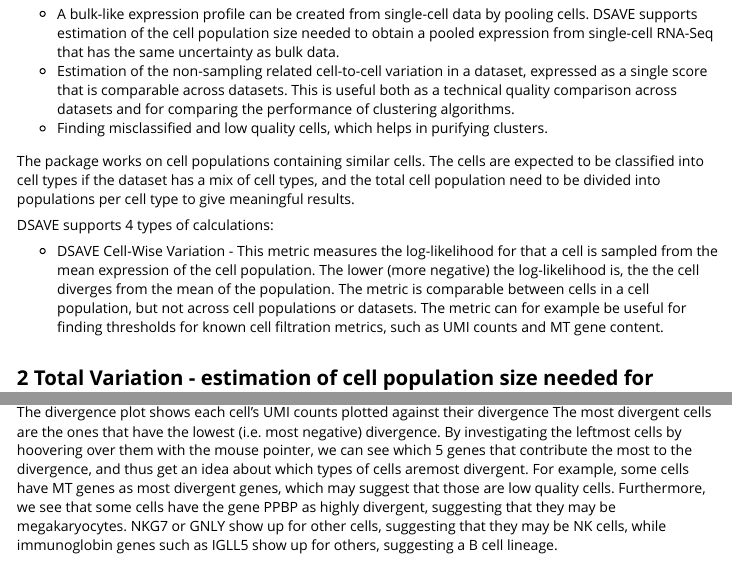
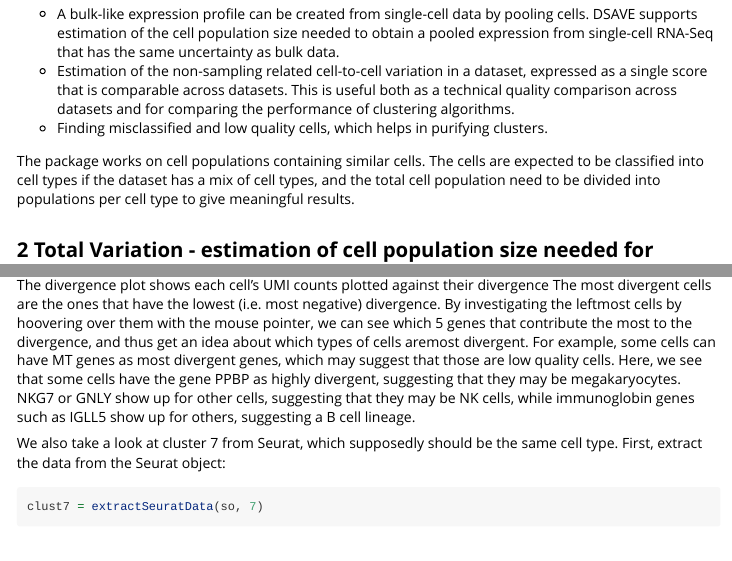
Before and after one commit to SysBioChalmers/DSAVE-R, an R Markdown document (vignettes/docs.Rmd): the page in a window 1100 px wide, from 260 px down, and a second part further down, joined at a grey line. Rendered offline with R 4.5, knitr and Pandoc, with nearby package versions; some code elsewhere in the file could not run offline; long lines of code are wrapped; common packages that the code uses without loading them are loaded.

Commit message:
doc: Fixed the new vignette

````diff
--- a/vignettes/docs.Rmd
+++ b/vignettes/docs.Rmd
@@ -36,17 +36,6 @@ the following functions:
 The package works on cell populations containing similar cells. The cells are expected to
 be classified into cell types if the dataset has a mix of cell types, and the total cell
 population need to be divided into populations per cell type to give meaningful results.
-
-DSAVE supports 4 types of calculations:
-
-
-
- * DSAVE Cell-Wise Variation - This metric measures the log-likelihood for that a cell is sampled from the
- mean expression of the cell population. The lower (more negative) the log-likelihood is, the the cell
- diverges from the mean of the population. The metric is comparable between cells in a cell population,
- but not across cell populations or datasets. The metric can for example be useful for finding thresholds
- for known cell filtration metrics, such as UMI counts and MT gene content.
-
 
 
 ## 2 Total Variation - estimation of cell population size needed for pooled expression profiles
@@ -225,6 +206,6 @@ DSAVEPlotDivergence(dend, dend_cell_divergence)
 
 ```
 
-The divergence plot shows each cell's UMI counts plotted against their divergence The most divergent cells are the ones that have the lowest (i.e. most negative) divergence. By investigating the leftmost cells by hoovering over them with the mouse pointer, we can see which 5 genes that contribute the most to the divergence, and thus get an idea about which types of cells aremost divergent. For example, some cells have MT genes as most divergent genes, which may suggest that those are low quality cells. Furthermore, we see that some cells have the gene PPBP as highly divergent, suggesting that they may be megakaryocytes. NKG7 or GNLY show up for other cells, suggesting that they may be NK cells, while immunoglobin genes such as IGLL5 show up for others, suggesting a B cell lineage.
+The divergence plot shows each cell's UMI counts plotted against their divergence The most divergent cells are the ones that have the lowest (i.e. most negative) divergence. By investigating the leftmost cells by hoovering over them with the mouse pointer, we can see which 5 genes that contribute the most to the divergence, and thus get an idea about which types of cells aremost divergent. For example, some cells can have MT genes as most divergent genes, which may suggest that those are low quality cells. Here, we see that some cells have the gene PPBP as highly divergent, suggesting that they may be megakaryocytes. NKG7 or GNLY show up for other cells, suggesting that they may be NK cells, while immunoglobin genes such as IGLL5 show up for others, suggesting a B cell lineage.
 
-We also take a look at cluster 7 from Seurat, which supposedly should be the same cell type
+We also take a look at cluster 7 from Seurat, which supposedly should be the same cell type. First, extract the data from the Seurat object:
@@ -230,0 +214 @@ We also take a look at cluster 7 from Seurat, which supposedly should be the sam
+clust7 = extractSeuratData(so, 7)
````
Also changed, not shown: inst/doc/docs.html, vignettes/docs.Rmd (15 more changed lines).
